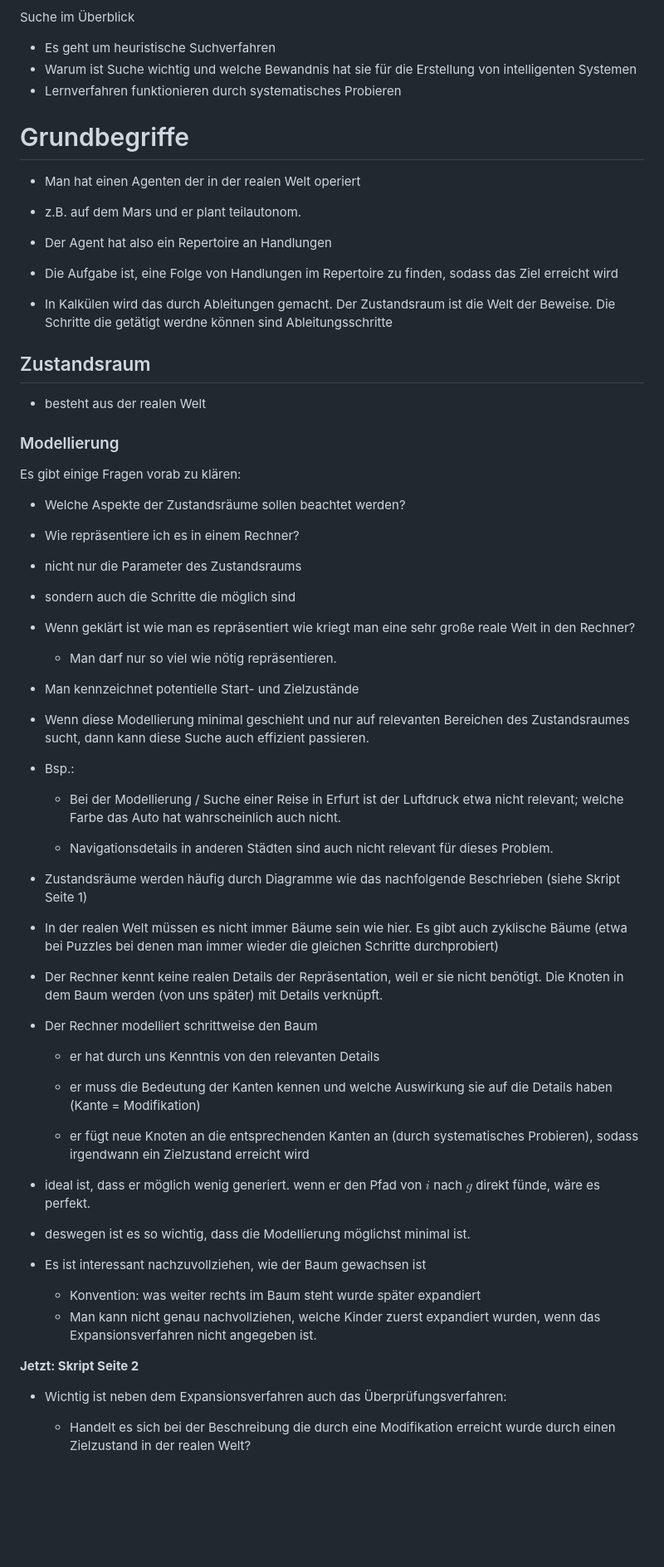
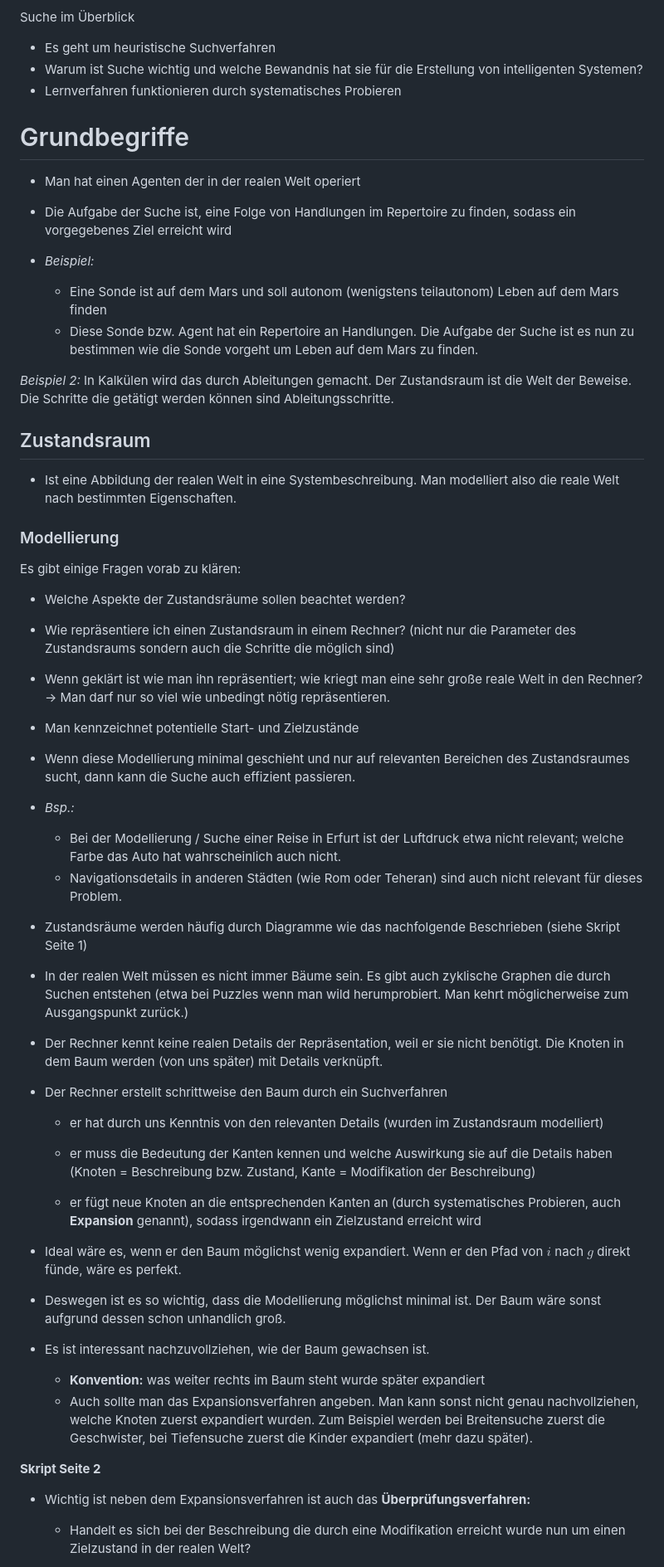
Before and after one commit to HerrMotz/ki-beckstein, a Markdown page: Vorlesung 3.md, the part around one of its changes. Shown at 83% size. GitHub-like rendering; blank space fills up the shorter version.

Commit message:
enhance script of VL 3

```diff
--- a/Vorlesung 3.md
+++ b/Vorlesung 3.md
@@ -2,71 +2,64 @@ _Grundlagen der KI - Beckstein und Mitschunas_
 
 Suche im Überblick
 + Es geht um heuristische Suchverfahren
-+ Warum ist Suche wichtig und welche Bewandnis hat sie für die Erstellung von intelligenten Systemen
++ Warum ist Suche wichtig und welche Bewandnis hat sie für die Erstellung von intelligenten Systemen?
 + Lernverfahren funktionieren durch systematisches Probieren
 
 # Grundbegriffe
 + Man hat einen Agenten der in der realen Welt operiert
-+ z.B. auf dem Mars und er plant teilautonom.
-+ Der Agent hat also ein Repertoire an Handlungen
-+ Die Aufgabe ist, eine Folge von Handlungen im Repertoire zu finden, sodass das Ziel erreicht wird
++ Die Aufgabe der Suche ist, eine Folge von Handlungen im Repertoire zu finden, sodass ein vorgegebenes Ziel erreicht wird
 
-+ In Kalkülen wird das durch Ableitungen gemacht. Der Zustandsraum ist die Welt der Beweise. Die Schritte die getätigt werdne können sind Ableitungsschritte
++ _Beispiel:_
+	+ Eine Sonde ist auf dem Mars und soll autonom (wenigstens teilautonom) Leben auf dem Mars finden
+	+ Diese Sonde bzw. Agent hat ein Repertoire an Handlungen. Die Aufgabe der Suche ist es nun zu bestimmen wie die Sonde vorgeht um Leben auf dem Mars zu finden.
+
+_Beispiel 2:_ In Kalkülen wird das durch Ableitungen gemacht. Der Zustandsraum ist die Welt der Beweise. Die Schritte die getätigt werden können sind Ableitungsschritte.
 
 ## Zustandsraum
-+ besteht aus der realen Welt
++ Ist eine Abbildung der realen Welt in eine Systembeschreibung. Man modelliert also die reale Welt nach bestimmten Eigenschaften.
 
 ### Modellierung
 Es gibt einige Fragen vorab zu klären:
 
 + Welche Aspekte der Zustandsräume sollen beachtet werden?
 
-+ Wie repräsentiere ich es in einem Rechner?
++ Wie repräsentiere ich einen Zustandsraum in einem Rechner? (nicht nur die Parameter des Zustandsraums sondern auch die Schritte die möglich sind)
 
-+ nicht nur die Parameter des Zustandsraums
-
-+ sondern auch die Schritte die möglich sind
-
-+ Wenn geklärt ist wie man es repräsentiert wie kriegt man eine sehr große reale Welt in den Rechner?
-	+ Man darf nur so viel wie nötig repräsentieren.
++ Wenn geklärt ist wie man ihn repräsentiert; wie kriegt man eine sehr große reale Welt in den Rechner? → Man darf nur so viel wie unbedingt nötig repräsentieren.
 
 + Man kennzeichnet potentielle Start- und Zielzustände
 
++ Wenn diese Modellierung minimal geschieht und nur auf relevanten Bereichen des Zustandsraumes sucht, dann kann die Suche auch effizient passieren.
 
-+ Wenn diese Modellierung minimal geschieht und nur auf relevanten Bereichen des Zustandsraumes sucht, dann kann diese Suche auch effizient passieren.
-
-+ Bsp.:
++ _Bsp.:_
 	+ Bei der Modellierung / Suche einer Reise in Erfurt ist der Luftdruck etwa nicht relevant; welche Farbe das Auto hat wahrscheinlich auch nicht.
-
-	+ Navigationsdetails in anderen Städten sind auch nicht relevant für dieses Problem.
-
+	+ Navigationsdetails in anderen Städten (wie Rom oder Teheran) sind auch nicht relevant für dieses Problem.
 
 
 + Zustandsräume werden häufig durch Diagramme wie das nachfolgende Beschrieben (siehe Skript Seite 1)
 
-+ In der realen Welt müssen es nicht immer Bäume sein wie hier. Es gibt auch zyklische Bäume (etwa bei Puzzles bei denen man immer wieder die gleichen Schritte durchprobiert)
++ In der realen Welt müssen es nicht immer Bäume sein. Es gibt auch zyklische Graphen die durch Suchen entstehen (etwa bei Puzzles wenn man wild herumprobiert. Man kehrt möglicherweise zum Ausgangspunkt zurück.)
 
 + Der Rechner kennt keine realen Details der Repräsentation, weil er sie nicht benötigt. Die Knoten in dem Baum werden (von uns später) mit Details verknüpft.
 
++ Der Rechner erstellt schrittweise den Baum durch ein Suchverfahren
 
-+ Der Rechner modelliert schrittweise den Baum
+	+ er hat durch uns Kenntnis von den relevanten Details (wurden im Zustandsraum modelliert)
 
-	+ er hat durch uns Kenntnis von den relevanten Details
+	+ er muss die Bedeutung der Kanten kennen und welche Auswirkung sie auf die Details haben (Knoten = Beschreibung bzw. Zustand, Kante = Modifikation der Beschreibung)
 
-	+ er muss die Bedeutung der Kanten kennen und welche Auswirkung sie auf die Details haben (Kante = Modifikation)
-
-	+ er fügt neue Knoten an die entsprechenden Kanten an (durch systematisches Probieren), sodass irgendwann ein Zielzustand erreicht wird
+	+ er fügt neue Knoten an die entsprechenden Kanten an (durch systematisches Probieren, auch **Expansion** genannt), sodass irgendwann ein Zielzustand erreicht wird
 
 
-+ ideal ist, dass er möglich wenig generiert. wenn er den Pfad von $i$ nach $g$ direkt fünde, wäre es perfekt.
-+ deswegen ist es so wichtig, dass die Modellierung möglichst minimal ist.
++ Ideal wäre es, wenn er den Baum möglichst wenig expandiert. Wenn er den Pfad von $i$ nach $g$ direkt fünde, wäre es perfekt.
++ Deswegen ist es so wichtig, dass die Modellierung möglichst minimal ist. Der Baum wäre sonst aufgrund dessen schon unhandlich groß.
 
-+ Es ist interessant nachzuvollziehen, wie der Baum gewachsen ist
-	+ Konvention: was weiter rechts im Baum steht wurde später expandiert
-	+ Man kann nicht genau nachvollziehen, welche Kinder zuerst expandiert wurden, wenn das Expansionsverfahren nicht angegeben ist.
++ Es ist interessant nachzuvollziehen, wie der Baum gewachsen ist.
+	+ **Konvention:** was weiter rechts im Baum steht wurde später expandiert
+	+ Auch sollte man das Expansionsverfahren angeben. Man kann sonst nicht genau nachvollziehen, welche Knoten zuerst expandiert wurden. Zum Beispiel werden bei Breitensuche zuerst die Geschwister, bei Tiefensuche zuerst die Kinder expandiert (mehr dazu später).
 
-**Jetzt: Skript Seite 2**
+**Skript Seite 2**
 
-+ Wichtig ist neben dem Expansionsverfahren auch das Überprüfungsverfahren:
-	+ Handelt es sich bei der Beschreibung die durch eine Modifikation erreicht wurde durch einen Zielzustand in der realen Welt?
++ Wichtig ist neben dem Expansionsverfahren ist auch das **Überprüfungsverfahren:**
+	+ Handelt es sich bei der Beschreibung die durch eine Modifikation erreicht wurde nun um einen Zielzustand in der realen Welt?
 
```
Also changed, not shown: other parts of Vorlesung 3.md (+9 -10 lines).
